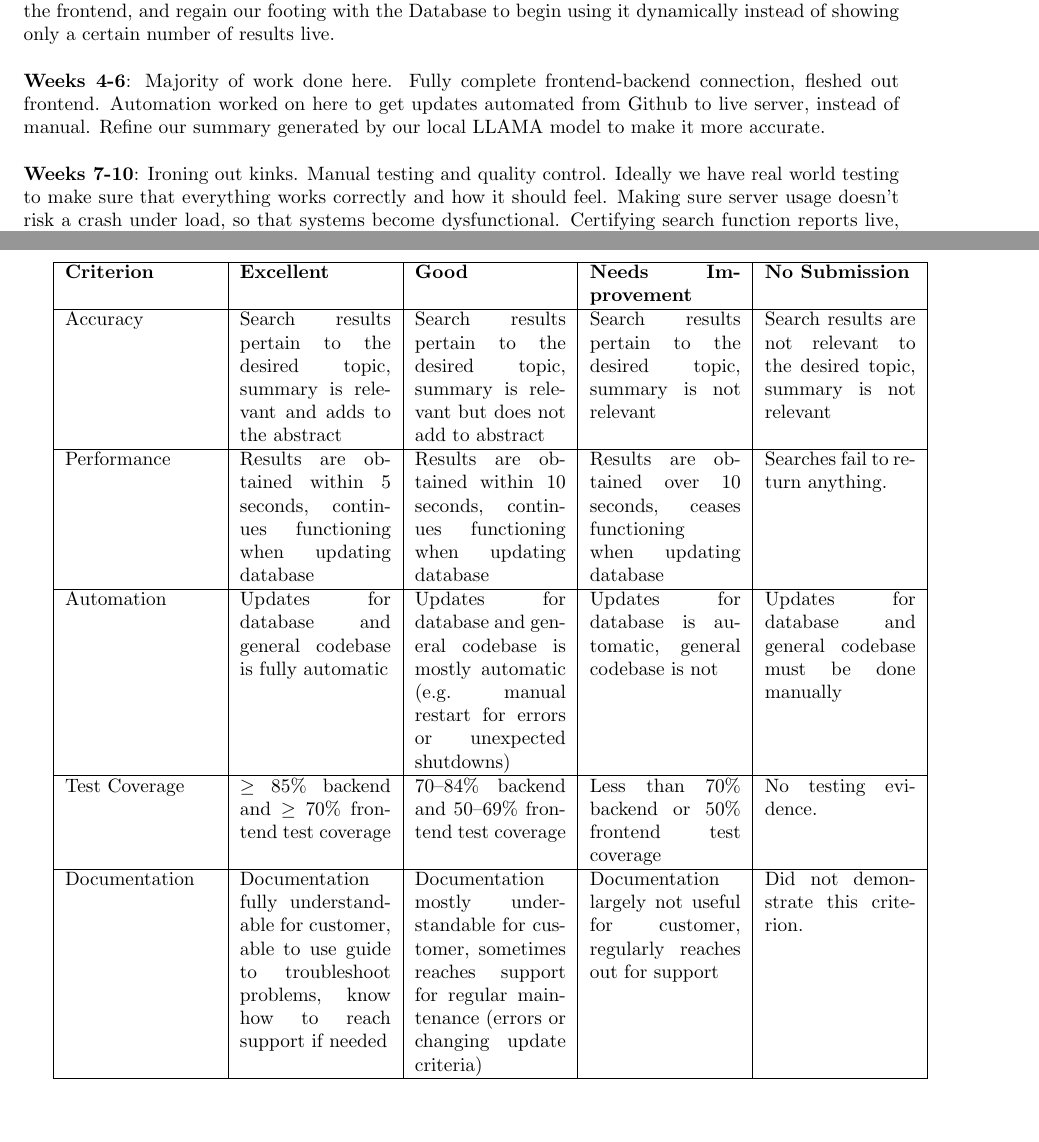
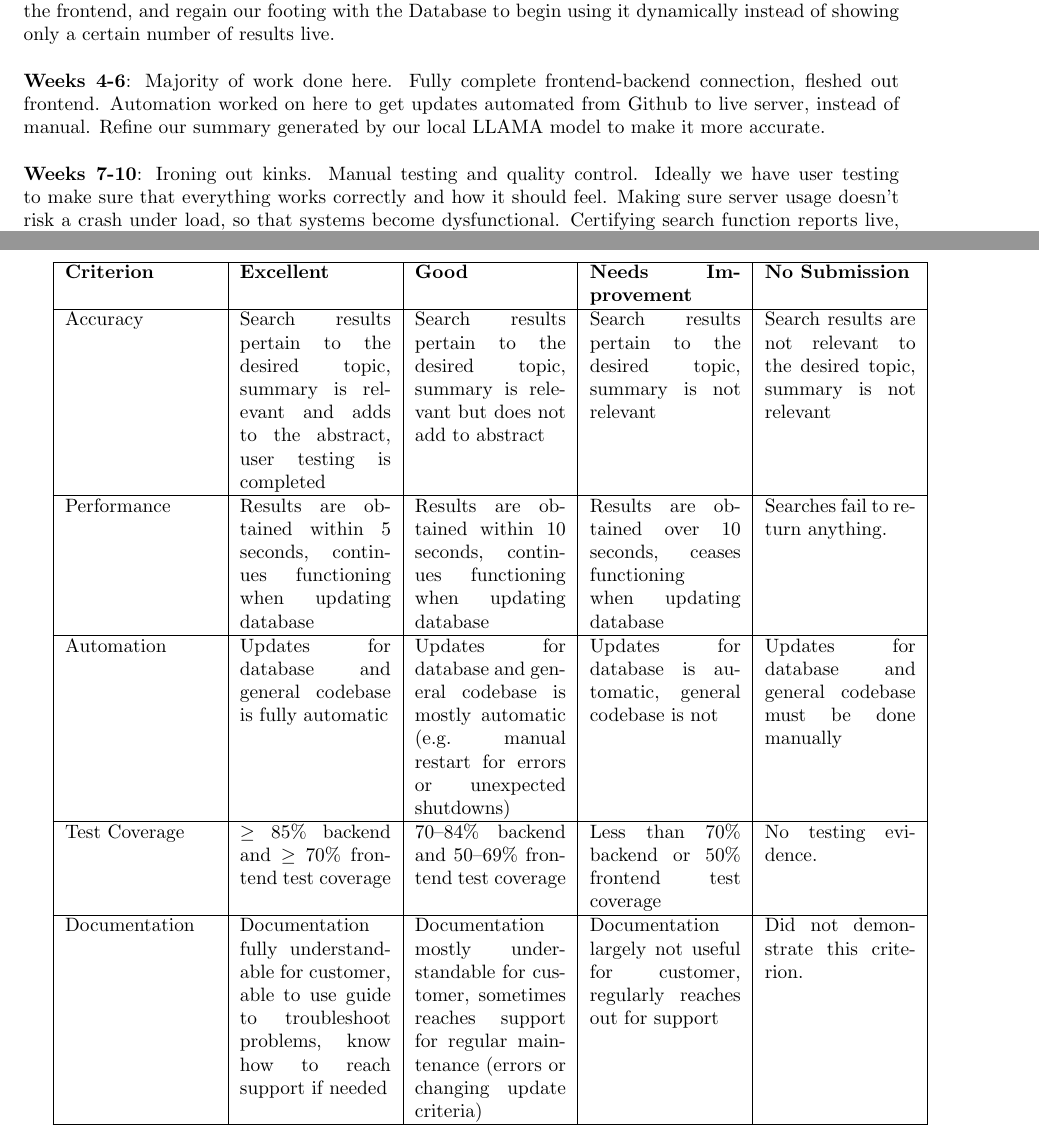
Before and after one commit to TipsyCanoe/Autism-Spectrum-Disorder-ASD-Treatment-Database, a LaTeX document (quarterly_plan.tex): two parts of pages 1 and 2 of 3, joined at a grey line, cut so that both start at the same text, the shorter picture padded with empty space. Compiled offline with pdfLaTeX.

Commit message:
Changed wording for certain statements

```diff
--- a/quarterly_plan.tex
+++ b/quarterly_plan.tex
@@ -24,7 +24,7 @@ This project has a frontend, backend database, integration, and a working search
 \\\\
 \textbf{Weeks 4-6}: Majority of work done here. Fully complete frontend-backend connection, fleshed out frontend. Automation worked on here to get updates automated from Github to live server, instead of manual. Refine our summary generated by our local LLAMA model to make it more accurate.
 \\\\
-\textbf{Weeks 7-10}: Ironing out kinks. Manual testing and quality control. Ideally we have real world testing to make sure that everything works correctly and how it should feel. Making sure server usage doesn't risk a crash under load, so that systems become dysfunctional. Certifying search function reports live, accurate results and our database is functional.
+\textbf{Weeks 7-10}: Ironing out kinks. Manual testing and quality control. Ideally we have user testing to make sure that everything works correctly and how it should feel. Making sure server usage doesn't risk a crash under load, so that systems become dysfunctional. Certifying search function reports live, accurate results and our database is functional.
 
 \section*{Project Deliverables}
 % List out the specific things you will have completed by the end of the quarter.
@@ -45,7 +45,7 @@ Your rubric should include at least 5--6 criteria. Adapt the criteria to your pr
     \hline
     \textbf{Criterion} & \textbf{Excellent} & \textbf{Good} & \textbf{Needs Improvement} & \textbf{No Submission}\\
     \hline
-    Accuracy & Search results pertain to the desired topic, summary is relevant and adds to the abstract & Search results pertain to the desired topic, summary is relevant but does not add to abstract & Search results pertain to the desired topic, summary is not relevant & Search results are not relevant to the desired topic, summary is not relevant\\
+    Accuracy & Search results pertain to the desired topic, summary is relevant and adds to the abstract, user testing is completed & Search results pertain to the desired topic, summary is relevant but does not add to abstract & Search results pertain to the desired topic, summary is not relevant & Search results are not relevant to the desired topic, summary is not relevant\\
     \hline
     Performance & Results are obtained within 5 seconds, continues functioning when updating database & Results are obtained within 10 seconds, continues functioning when updating database & Results are obtained over 10 seconds, ceases functioning when updating database & Searches fail to return anything. \\
     \hline
```
